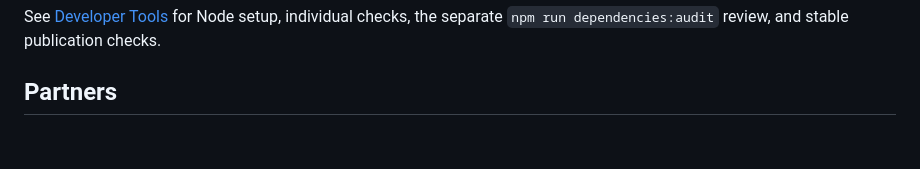
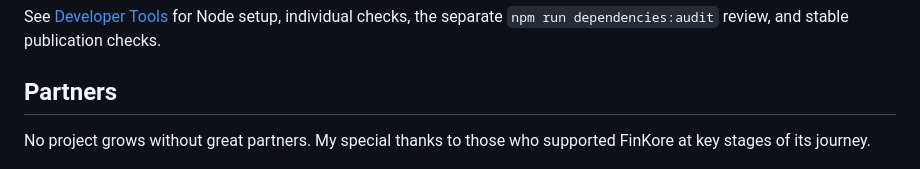
Before and after one commit to willgittens/FinKore, a Markdown page: README.md, the part around the change. GitHub-like rendering; blank space fills up the shorter version.

Commit message:
Documentation Review

```diff
--- a/README.md
+++ b/README.md
@@ -170,6 +170,9 @@ the separate `npm run dependencies:audit` review, and stable publication checks.
 
 ## Partners
 
+No project grows without great partners. My special thanks to those who
+supported FinKore at key stages of its journey.
+
 <!-- Use width="200" for every partner logo and preserve its original aspect ratio. -->
 <p>
   <a href="https://savoiabarker.com/" target="_blank" rel="noopener noreferrer">
```
